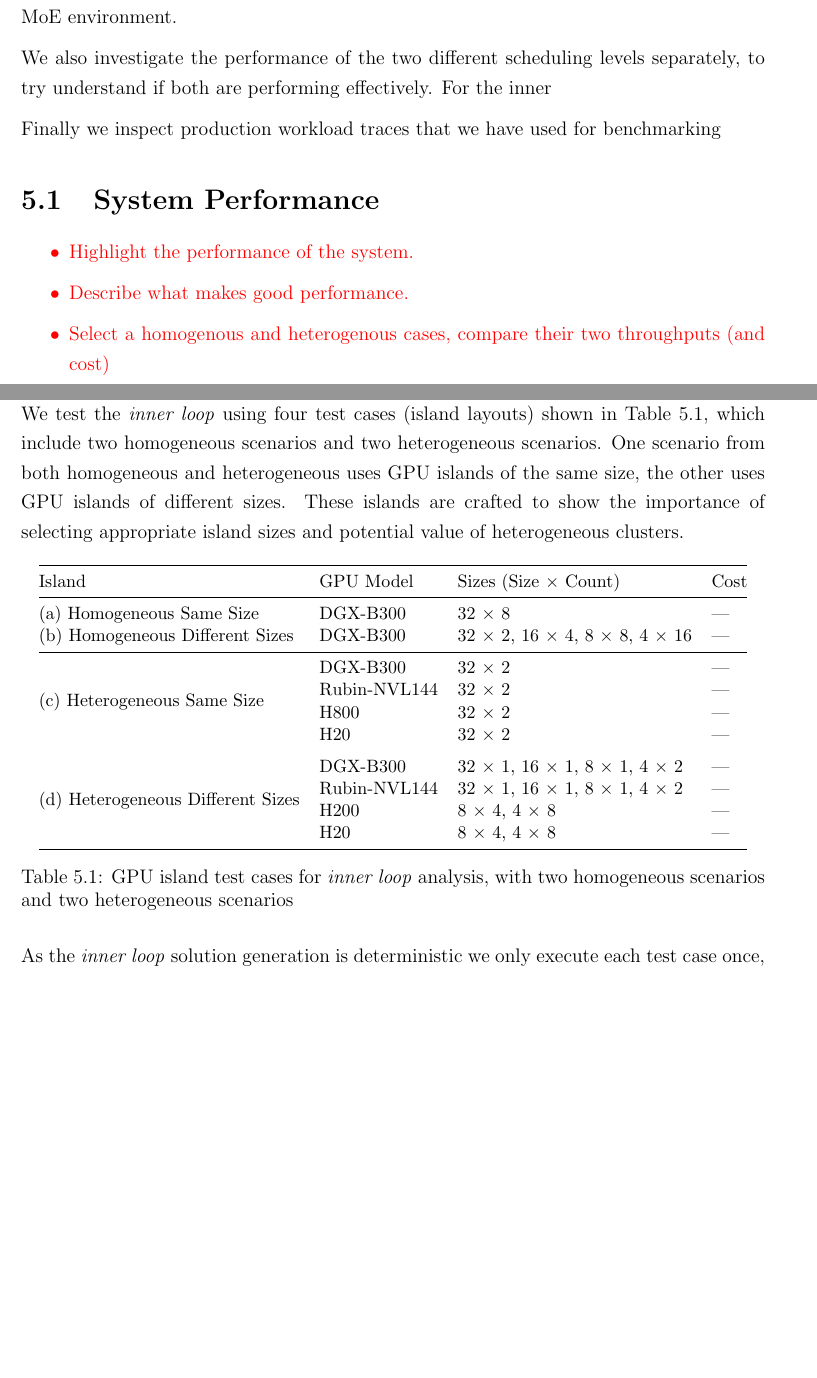
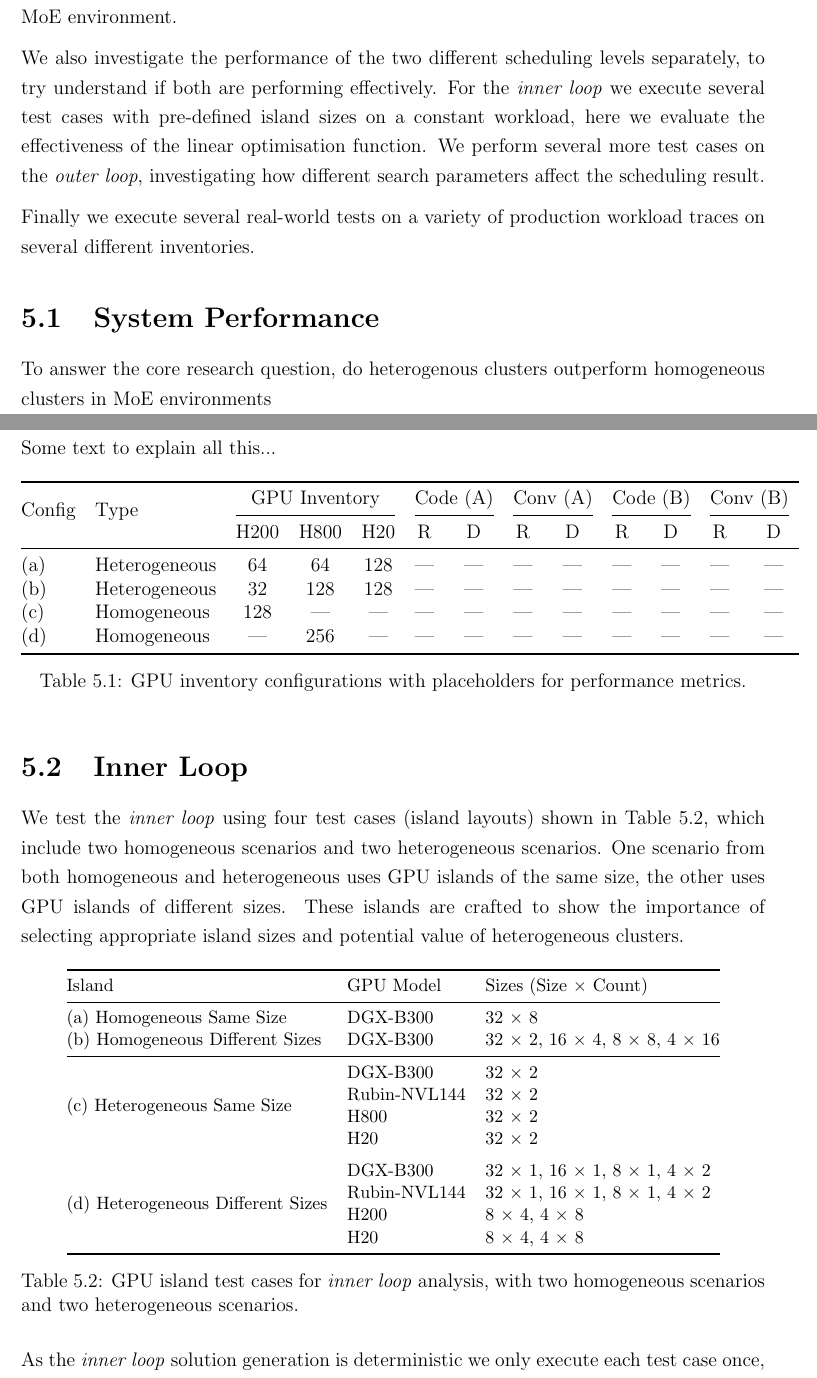
Before and after one commit to NathanRignall/thesis-report, a LaTeX thesis (report.tex, which reads chapters/05evaluation/evaluation.tex): two parts of pages 53 and 54 of 69 before the commit and two parts of pages 52 and 53 of 68 after it, joined at a grey line, cut so that both start at the same text, the shorter picture padded with empty space. Compiled offline with pdfLaTeX.

Commit message:
Update spell check

```diff
--- a/chapters/05evaluation/evaluation.tex
+++ b/chapters/05evaluation/evaluation.tex
@@ -11,21 +11,53 @@ We specifically investigate, for a given GPU budget, whether a heterogenous clus
 The goal is to demonstrate that heterogenous clusters are still more cost efficient than homogenous ones in a MoE environment.
 
 We also investigate the performance of the two different scheduling levels separately, to try understand if both are performing effectively.
-For the inner
+For the \textit{inner loop} we execute several test cases with pre-defined island sizes on a constant workload, here we evaluate the effectiveness of the linear optimisation function.
+We perform several more test cases on the \textit{outer loop}, investigating how different search parameters affect the scheduling result.
 
-Finally we inspect production workload traces
-that we have used for benchmarking
+Finally we execute several real-world tests on a variety of production workload traces on several different inventories.
+%include an exploration of these traces
 
 % Highlights
 \section{System Performance}
 
-\todo{
-\begin{itemize}
-\item Highlight the performance of the system.
-\item Describe what makes good performance.
-\item Select a homogenous and heterogenous cases, compare their two throughputs (and cost)
-\end{itemize}
-}
+To answer the core research question, do heterogenous clusters outperform homogeneous clusters in MoE environments
 
+%\todo{
+%\begin{itemize}
+%\item Highlight the performance of the system.
+%\item Describe what makes good performance.
+%\item Select a homogenous and heterogenous cases, compare their two throughputs (and cost)
+%\end{itemize}
+%}
+
+\origclearpage
+
+Some text to explain all this...
+
+\begin{table}[ht]
+  \centering
+  % The tabular environment still has 13 columns
+  \begin{tabular}{@{} l l ccc cc cc cc cc @{}}
+    \toprule
+    % Headers are restructured into Code A/B and Conv A/B groups
+    \multirow{2}{*}{Config} & \multirow{2}{*}{Type} & \multicolumn{3}{c}{GPU Inventory} & \multicolumn{2}{c}{Code (A)} & \multicolumn{2}{c}{Conv (A)} & \multicolumn{2}{c}{Code (B)} & \multicolumn{2}{c}{Conv (B)} \\
+
+    % Cmidrules are adjusted for the new 2-column groups
+    \cmidrule(lr){3-5} \cmidrule(lr){6-7} \cmidrule(lr){8-9} \cmidrule(lr){10-11} \cmidrule(lr){12-13}
+
+    % Sub-headers remain R and D under each group
+    & & H200 & H800 & H20 & R & D & R & D & R & D & R & D \\
+    \midrule
+
+    % Data rows are unchanged
+    (a) & Heterogeneous & 64  & 64  & 128 & --- & --- & --- & --- & --- & --- & --- & --- \\
+    (b) & Heterogeneous & 32  & 128 & 128 & --- & --- & --- & --- & --- & --- & --- & --- \\
+    (c) & Homogeneous   & 128 & --- & --- & --- & --- & --- & --- & --- & --- & --- & --- \\
+    (d) & Homogeneous   & --- & 256 & --- & --- & --- & --- & --- & --- & --- & --- & --- \\
+    \bottomrule
+  \end{tabular}
+  \caption{GPU inventory configurations with placeholders for performance metrics.}
+  \label{tab:inventory-performance-grouped}
+\end{table}
 
 % inner loop by itself
@@ -40,27 +71,27 @@ These islands are crafted to show the importance of selecting appropriate island
 \begin{table}[ht]
   \centering
   \small
-  \begin{tabular}{@{} l l l l @{}}
+  \begin{tabular}{@{} l l l @{}}
     \toprule
-    Island                      & GPU Model     & Sizes (Size × Count)                & Cost         \\
+    Island                            & GPU Model      & Sizes (Size × Count)              \\
     \midrule
-    (a) Homogeneous Same Size       & DGX-B300      & 32 × 8                              & —            \\
-    (b) Homogeneous Different Sizes & DGX-B300      & 32 × 2, 16 × 4, 8 × 8, 4 × 16        & —            \\
+    (a) Homogeneous Same Size         & DGX-B300       & 32 × 8                            \\
+    (b) Homogeneous Different Sizes   & DGX-B300       & 32 × 2, 16 × 4, 8 × 8, 4 × 16     \\
     \midrule
     \multirow{4}{*}{(c) Heterogeneous Same Size}
-                                   & DGX-B300      & 32 × 2                              & —            \\
-                                   & Rubin-NVL144  & 32 × 2                              & —            \\
-                                   & H800          & 32 × 2                              & —            \\
-                                   & H20           & 32 × 2                              & —            \\
+                                      & DGX-B300       & 32 × 2                            \\
+                                      & Rubin-NVL144   & 32 × 2                            \\
+                                      & H800           & 32 × 2                            \\
+                                      & H20            & 32 × 2                            \\
     \addlinespace
     \multirow{4}{*}{(d) Heterogeneous Different Sizes}
-                                   & DGX-B300      & 32 × 1, 16 × 1, 8 × 1, 4 × 2         & —            \\
-                                   & Rubin-NVL144  & 32 × 1, 16 × 1, 8 × 1, 4 × 2         & —            \\
-                                   & H200          & 8 × 4, 4 × 8                        & —            \\
-                                   & H20           & 8 × 4, 4 × 8                        & —            \\
+                                      & DGX-B300       & 32 × 1, 16 × 1, 8 × 1, 4 × 2      \\
+                                      & Rubin-NVL144   & 32 × 1, 16 × 1, 8 × 1, 4 × 2      \\
+                                      & H200           & 8 × 4, 4 × 8                      \\
+                                      & H20            & 8 × 4, 4 × 8                      \\
     \bottomrule
   \end{tabular}
-  \caption{GPU island test cases for \textit{inner loop} analysis, with two homogeneous scenarios and two heterogeneous scenarios}
+  \caption{GPU island test cases for \textit{inner loop} analysis, with two homogeneous scenarios and two heterogeneous scenarios.}
   \label{tab:05-gpu-island}
 \end{table}
 
--- a/report.tex
+++ b/report.tex
@@ -29,6 +29,8 @@
 \usepackage{url}
 %\usepackage{placeins}
 %\usepackage{float}
+  % Required for multi-row cells
+  \usepackage{multirow}
 
 \let\origclearpage\clearpage
 
```
Also changed, not shown: chapters/01introduction/introduction.tex (+0 -2 lines), chapters/04design/outer.tex (+9 -8 lines), chapters/06summary/summary.tex (+3 -1 lines), report-submission.tex (+5 -3 lines), report-submission.pdf, report.pdf, chapters/05evaluation/evaluation.tex (1 more changed lines), report.tex (6 more changed lines).
